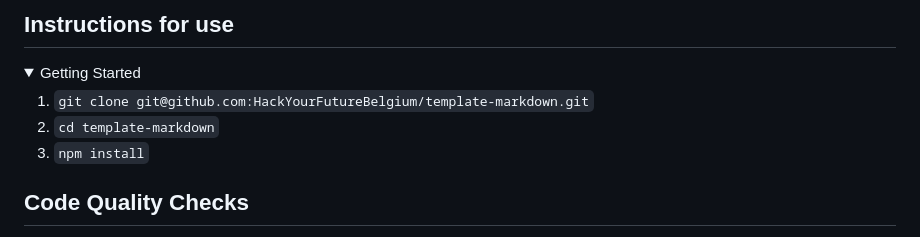
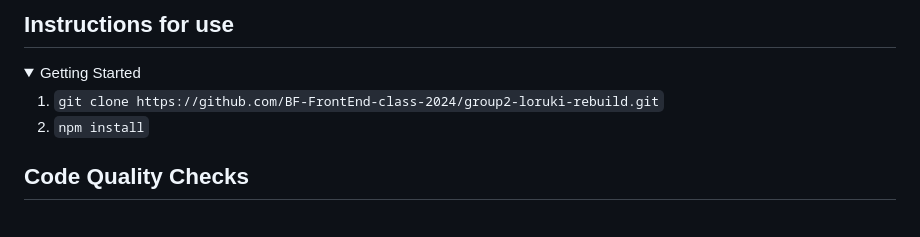
Before and after one commit to BF-FrontEnd-class-2024/group2-hyf-rebuild, a Markdown page: README.md, the part around the change printed below. Drawn GitHub-style; folded sections open.

```diff
--- a/README.md
+++ b/README.md
@@ -79,9 +85,8 @@ By [Name]
 
 <!-- a guide to using this repository -->
 
-1. `git clone git@github.com:HackYourFutureBelgium/template-markdown.git`
-2. `cd template-markdown`
-3. `npm install`
+1. `git clone https://github.com/BF-FrontEnd-class-2024/group2-loruki-rebuild.git`
+2. `npm install`
 
 ## Code Quality Checks
 
```
Also changed, not shown: other parts of README.md (+45 -39 lines).
